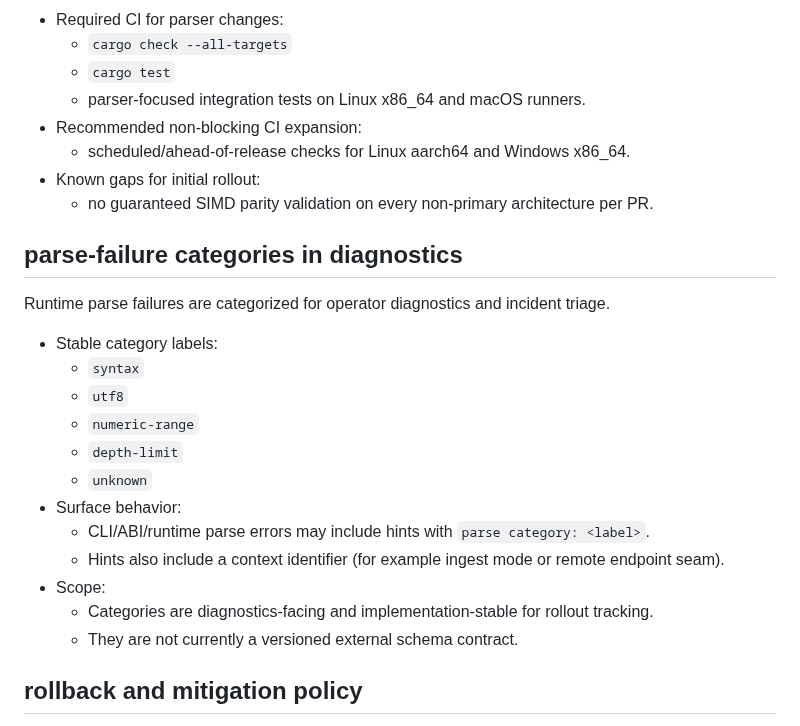
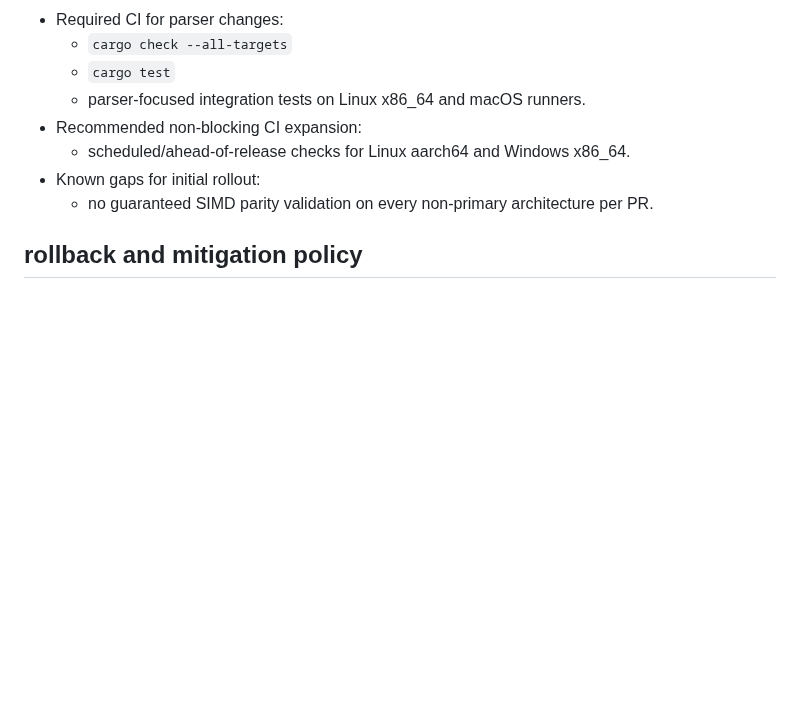
Before and after one commit to sandover/plasmite, a Markdown page: docs/record/simd-json-rollout.md, the part around the change. Drawn GitHub-style; blank space fills up the shorter version.

Commit message:
Revert "docs(ci): finalize simd-json-only rollout notes and gate verification"
This reverts commit 42801aa22858516385370e869ea8e37c4dab2007.

```diff
--- a/docs/record/simd-json-rollout.md
+++ b/docs/record/simd-json-rollout.md
@@ -43,23 +43,6 @@ Notes: Target baseline is intentionally conservative until broader coverage is v
 - Known gaps for initial rollout:
   - no guaranteed SIMD parity validation on every non-primary architecture per PR.
 
-## parse-failure categories in diagnostics
-
-Runtime parse failures are categorized for operator diagnostics and incident triage.
-
-- Stable category labels:
-  - `syntax`
-  - `utf8`
-  - `numeric-range`
-  - `depth-limit`
-  - `unknown`
-- Surface behavior:
-  - CLI/ABI/runtime parse errors may include hints with `parse category: <label>`.
-  - Hints also include a context identifier (for example ingest mode or remote endpoint seam).
-- Scope:
-  - Categories are diagnostics-facing and implementation-stable for rollout tracking.
-  - They are not currently a versioned external schema contract.
-
 ## rollback and mitigation policy
 
 - If architecture-specific parser failures appear on supported targets:
```
